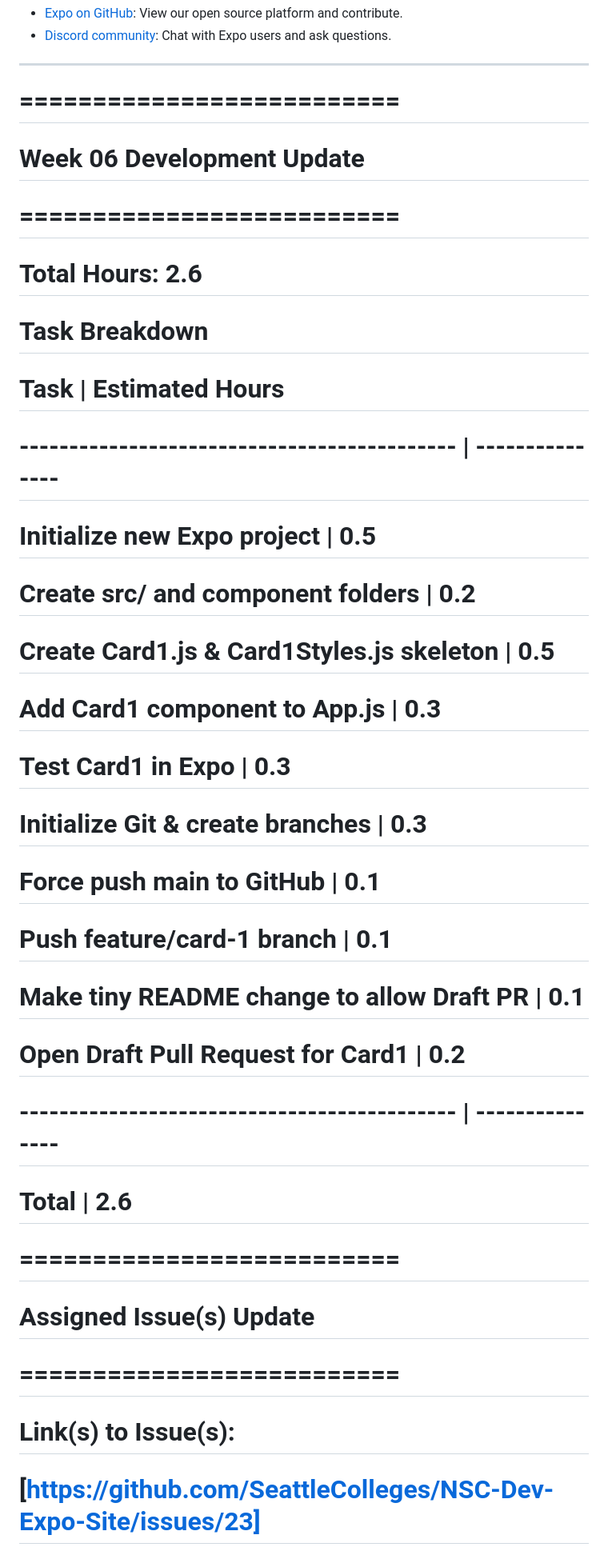
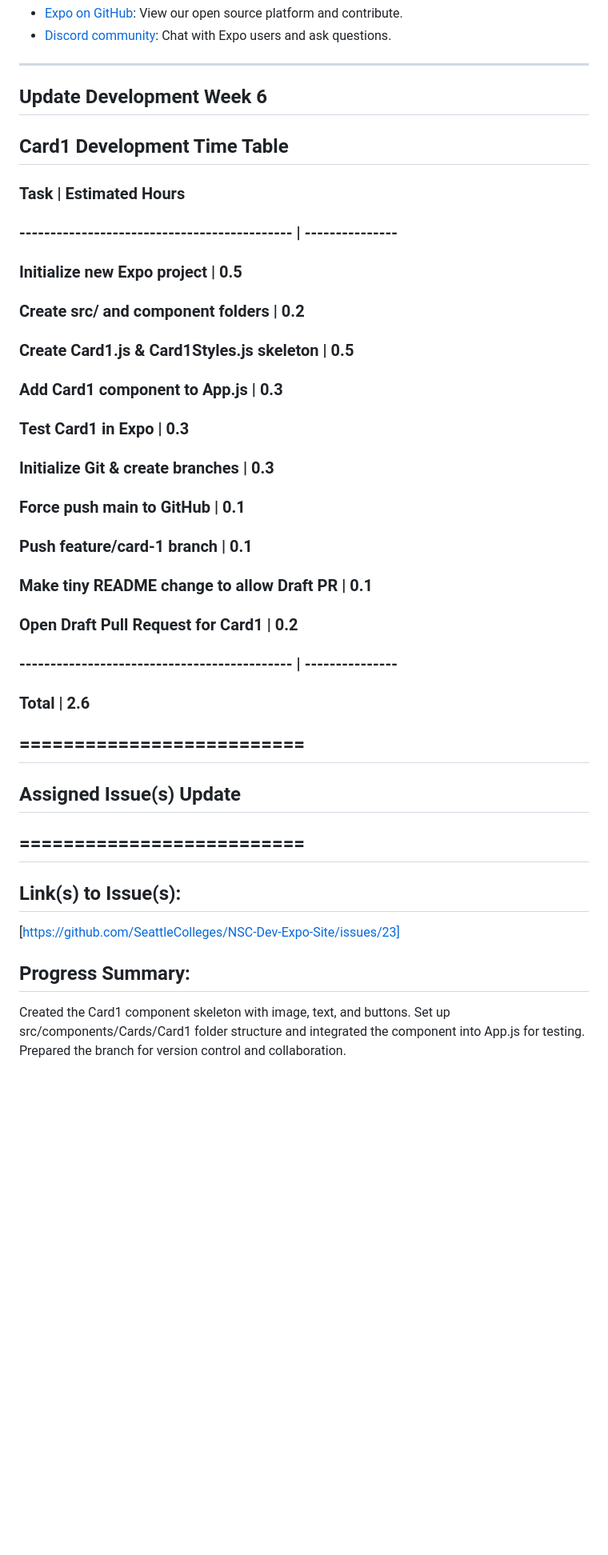
Before and after one commit to DennizGarza1234/card-components-project, a Markdown page: README.md, the part around one of its changes. Shown at 80% size. Rendered like a GitHub page; blank space fills up the shorter version.

```diff
--- a/README.md
+++ b/README.md
@@ -51,32 +51,33 @@ Join our community of developers creating universal apps.
 
 ---
 
-# ==========================
-# Week 06 Development Update
-# ==========================
+## Update Development Week 6
+## Card1 Development Time Table
 
-# Total Hours: 2.6
+### Task                                         | Estimated Hours
+### -------------------------------------------- | ---------------
+### Initialize new Expo project                  | 0.5
+### Create src/ and component folders            | 0.2
+### Create Card1.js & Card1Styles.js skeleton   | 0.5
+### Add Card1 component to App.js                | 0.3
+### Test Card1 in Expo                            | 0.3
+### Initialize Git & create branches             | 0.3
+### Force push main to GitHub                     | 0.1
+### Push feature/card-1 branch                    | 0.1
+### Make tiny README change to allow Draft PR    | 0.1
+### Open Draft Pull Request for Card1            | 0.2
+### -------------------------------------------- | ---------------
+### Total                                        | 2.6
 
-# Task Breakdown
-# Task                                         | Estimated Hours
-# -------------------------------------------- | ---------------
-# Initialize new Expo project                  | 0.5
-# Create src/ and component folders            | 0.2
-# Create Card1.js & Card1Styles.js skeleton   | 0.5
-# Add Card1 component to App.js                | 0.3
-# Test Card1 in Expo                            | 0.3
-# Initialize Git & create branches             | 0.3
-# Force push main to GitHub                     | 0.1
-# Push feature/card-1 branch                    | 0.1
-# Make tiny README change to allow Draft PR    | 0.1
-# Open Draft Pull Request for Card1            | 0.2
-# -------------------------------------------- | ---------------
-# Total                                        | 2.6
+## ==========================
+## Assigned Issue(s) Update
+## ==========================
 
-# ==========================
-# Assigned Issue(s) Update
-# ==========================
+## Link(s) to Issue(s):
+[https://github.com/SeattleColleges/NSC-Dev-Expo-Site/issues/23]
 
-# Link(s) to Issue(s):
-# [https://github.com/SeattleColleges/NSC-Dev-Expo-Site/issues/23]
+## Progress Summary:
+Created the Card1 component skeleton with image, text, and buttons.
+Set up src/components/Cards/Card1 folder structure and integrated the component into App.js for testing.
+Prepared the branch for version control and collaboration.
 
```
Also changed, not shown: other parts of README.md (+27 -31 lines).
